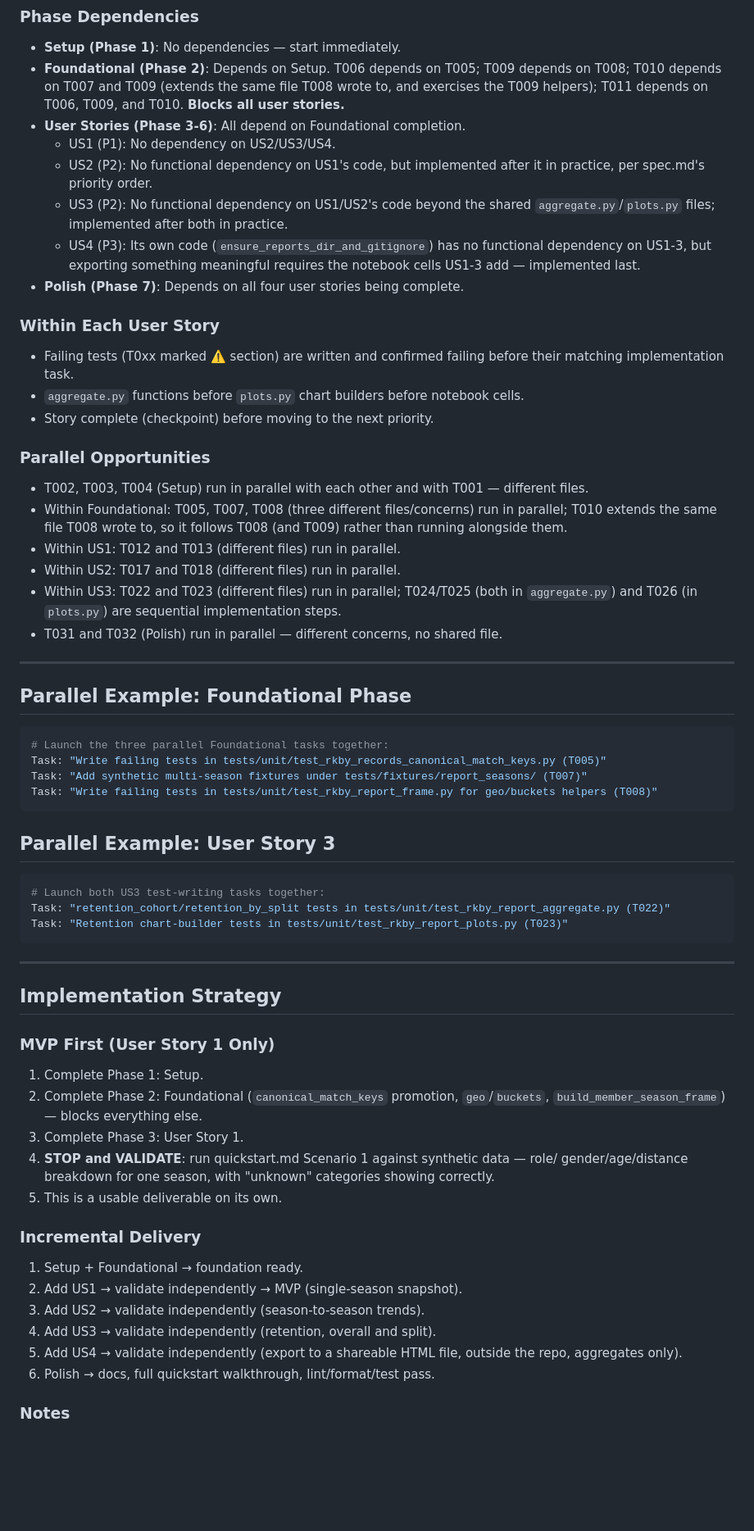
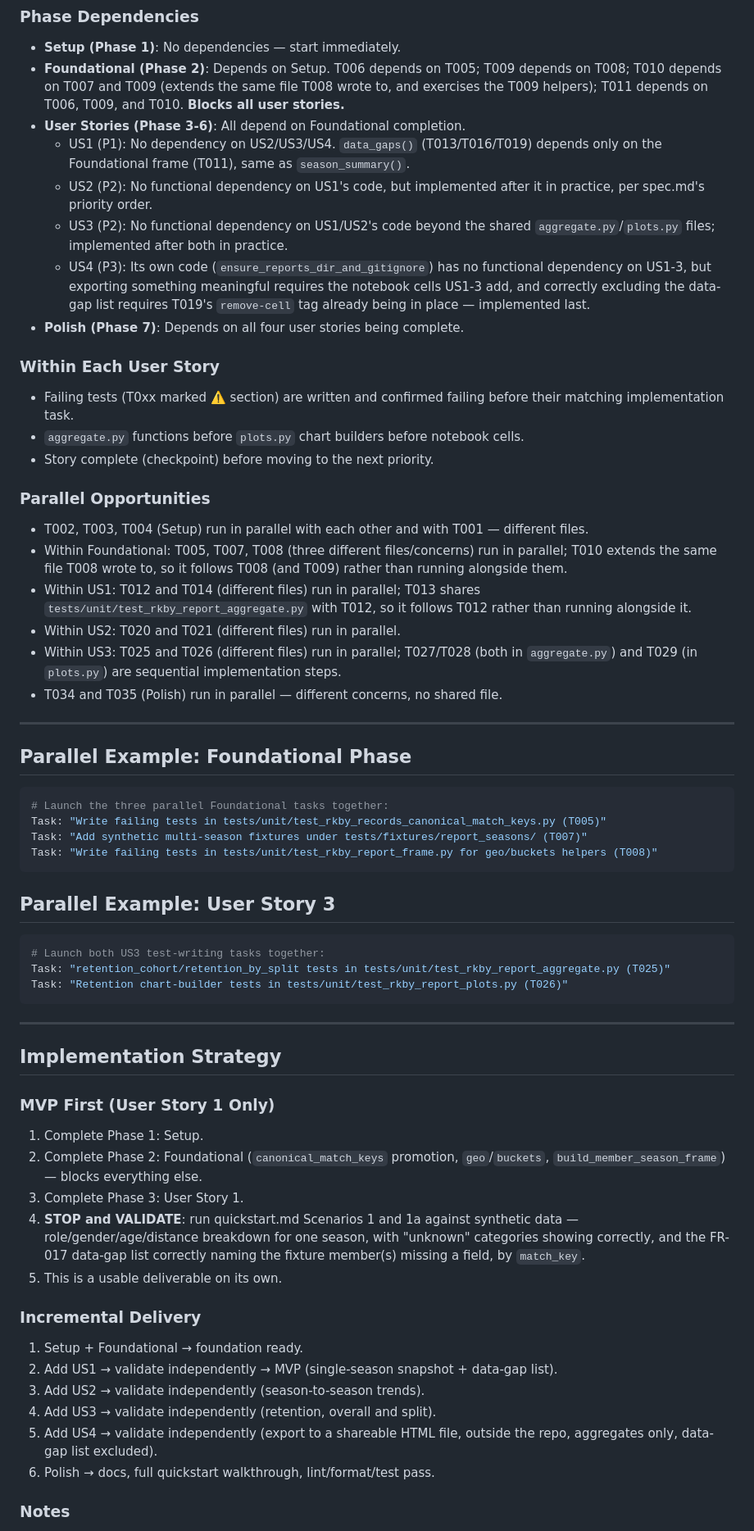
Before and after one commit to SaSteffen/RkbyMemberMapGenerator, a Markdown page: specs/005-member-analytics-report/tasks.md, the part around one of its changes. Shown at 82% size. GitHub-like rendering; blank space fills up the shorter version.

````diff
--- a/specs/005-member-analytics-report/tasks.md
+++ b/specs/005-member-analytics-report/tasks.md
@@ -186,14 +194,16 @@ chart/table visible and no per-member roster, and that nothing new appears under
   exercises the T009 helpers); T011 depends on T006, T009, and T010. **Blocks all user
   stories.**
 - **User Stories (Phase 3-6)**: All depend on Foundational completion.
-  - US1 (P1): No dependency on US2/US3/US4.
+  - US1 (P1): No dependency on US2/US3/US4. `data_gaps()` (T013/T016/T019) depends only
+    on the Foundational frame (T011), same as `season_summary()`.
   - US2 (P2): No functional dependency on US1's code, but implemented after it in
     practice, per spec.md's priority order.
   - US3 (P2): No functional dependency on US1/US2's code beyond the shared
     `aggregate.py`/`plots.py` files; implemented after both in practice.
   - US4 (P3): Its own code (`ensure_reports_dir_and_gitignore`) has no functional
     dependency on US1-3, but exporting something meaningful requires the notebook
-    cells US1-3 add — implemented last.
+    cells US1-3 add, and correctly excluding the data-gap list requires T019's
+    `remove-cell` tag already being in place — implemented last.
 - **Polish (Phase 7)**: Depends on all four user stories being complete.
 
 ### Within Each User Story
@@ -210,11 +220,13 @@ chart/table visible and no per-member roster, and that nothing new appears under
 - Within Foundational: T005, T007, T008 (three different files/concerns) run in
   parallel; T010 extends the same file T008 wrote to, so it follows T008 (and T009)
   rather than running alongside them.
-- Within US1: T012 and T013 (different files) run in parallel.
-- Within US2: T017 and T018 (different files) run in parallel.
-- Within US3: T022 and T023 (different files) run in parallel; T024/T025 (both in
-  `aggregate.py`) and T026 (in `plots.py`) are sequential implementation steps.
-- T031 and T032 (Polish) run in parallel — different concerns, no shared file.
+- Within US1: T012 and T014 (different files) run in parallel; T013 shares
+  `tests/unit/test_rkby_report_aggregate.py` with T012, so it follows T012 rather than
+  running alongside it.
+- Within US2: T020 and T021 (different files) run in parallel.
+- Within US3: T025 and T026 (different files) run in parallel; T027/T028 (both in
+  `aggregate.py`) and T029 (in `plots.py`) are sequential implementation steps.
+- T034 and T035 (Polish) run in parallel — different concerns, no shared file.
 
 ---
 
@@ -231,8 +243,8 @@ Task: "Write failing tests in tests/unit/test_rkby_report_frame.py for geo/bucke
 
 ```bash
 # Launch both US3 test-writing tasks together:
-Task: "retention_cohort/retention_by_split tests in tests/unit/test_rkby_report_aggregate.py (T022)"
-Task: "Retention chart-builder tests in tests/unit/test_rkby_report_plots.py (T023)"
+Task: "retention_cohort/retention_by_split tests in tests/unit/test_rkby_report_aggregate.py (T025)"
+Task: "Retention chart-builder tests in tests/unit/test_rkby_report_plots.py (T026)"
 ```
 
 ---
@@ -245,19 +257,20 @@ Task: "Retention chart-builder tests in tests/unit/test_rkby_report_plots.py (T0
 2. Complete Phase 2: Foundational (`canonical_match_keys` promotion, `geo`/`buckets`,
    `build_member_season_frame`) — blocks everything else.
 3. Complete Phase 3: User Story 1.
-4. **STOP and VALIDATE**: run quickstart.md Scenario 1 against synthetic data — role/
-   gender/age/distance breakdown for one season, with "unknown" categories showing
-   correctly.
+4. **STOP and VALIDATE**: run quickstart.md Scenarios 1 and 1a against synthetic data —
+   role/gender/age/distance breakdown for one season, with "unknown" categories showing
+   correctly, and the FR-017 data-gap list correctly naming the fixture member(s)
+   missing a field, by `match_key`.
 5. This is a usable deliverable on its own.
 
 ### Incremental Delivery
 
 1. Setup + Foundational → foundation ready.
-2. Add US1 → validate independently → MVP (single-season snapshot).
+2. Add US1 → validate independently → MVP (single-season snapshot + data-gap list).
 3. Add US2 → validate independently (season-to-season trends).
 4. Add US3 → validate independently (retention, overall and split).
 5. Add US4 → validate independently (export to a shareable HTML file, outside the
-   repo, aggregates only).
+   repo, aggregates only, data-gap list excluded).
 6. Polish → docs, full quickstart walkthrough, lint/format/test pass.
 
 ### Notes
````
Also changed, not shown: other parts of specs/005-member-analytics-report/tasks.md (+40 -29 lines).
